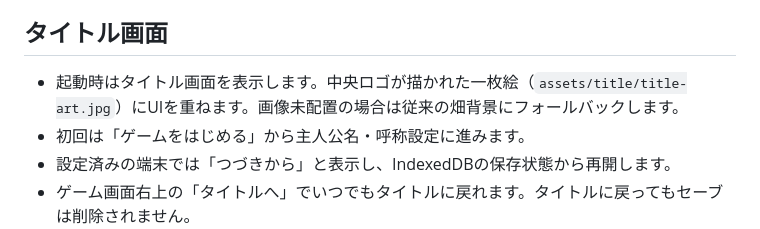
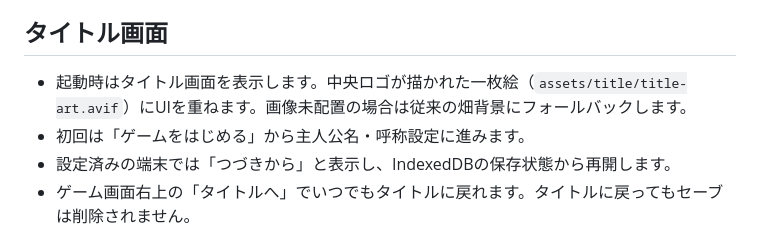
Before and after one commit to miumiu73my-beep/-, a Markdown page: README.md, the part around the change. Drawn GitHub-style.

Commit message:
feat: integrate supplied title art with graceful fallback

```diff
--- a/README.md
+++ b/README.md
@@ -312,7 +312,7 @@ STEP 12（汎用台詞エンジン）は実装済みです。STEP 15（本番ビ
 
 ## タイトル画面
 
-- 起動時はタイトル画面を表示します。中央ロゴが描かれた一枚絵（`assets/title/title-art.jpg`）にUIを重ねます。画像未配置の場合は従来の畑背景にフォールバックします。
+- 起動時はタイトル画面を表示します。中央ロゴが描かれた一枚絵（`assets/title/title-art.avif`）にUIを重ねます。画像未配置の場合は従来の畑背景にフォールバックします。
 - 初回は「ゲームをはじめる」から主人公名・呼称設定に進みます。
 - 設定済みの端末では「つづきから」と表示し、IndexedDBの保存状態から再開します。
 - ゲーム画面右上の「タイトルへ」でいつでもタイトルに戻れます。タイトルに戻ってもセーブは削除されません。
```
